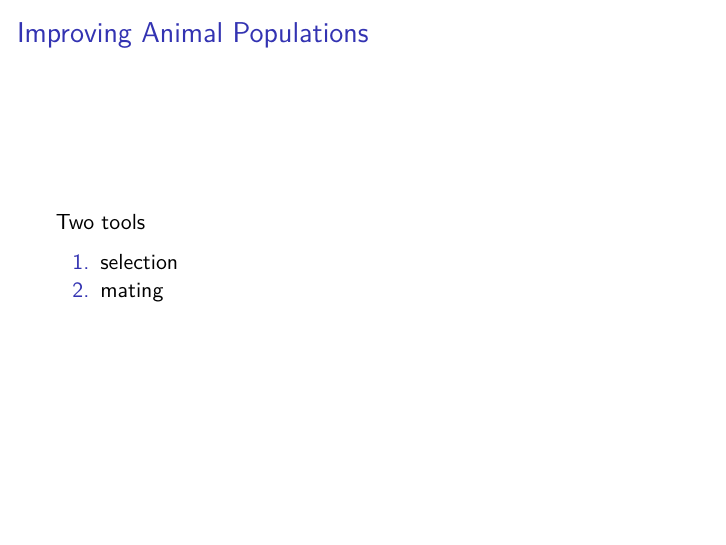
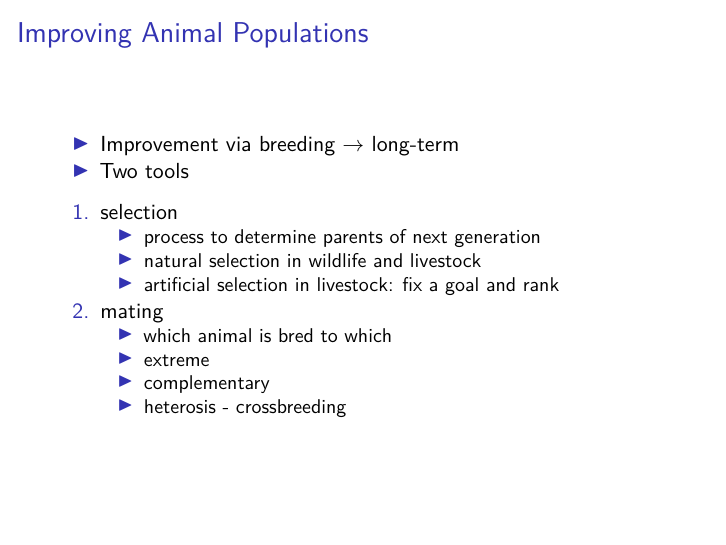
Before and after one commit to charlotte-ngs/LBG2018, an R Markdown document (sl/w01/lbg_fs_2018_slides_intro-lbg.Rmd): page 15 of 19. Rendered offline with R 4.5, knitr and Pandoc, then LaTeX, with nearby package versions; some code elsewhere in the file could not run offline.

Commit message:
Added more details to breeding slides

```diff
--- a/sl/w01/lbg_fs_2018_slides_intro-lbg.Rmd
+++ b/sl/w01/lbg_fs_2018_slides_intro-lbg.Rmd
@@ -141,10 +141,18 @@ where $P$ and $E$ are observed and $G$ is unknown
 
 
 ## Improving Animal Populations
-Two tools
+- Improvement via breeding $\rightarrow$ long-term
+- Two tools
 
 1. selection
+    + process to determine parents of next generation
+    + natural selection in wildlife and livestock
+    + artificial selection in livestock: fix a goal and rank
 2. mating
+    + which animal is bred to which
+    + extreme
+    + complementary
+    + heterosis - crossbreeding
 
 
 ## Statistics
```
